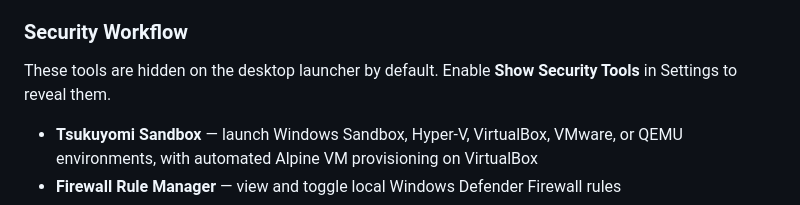
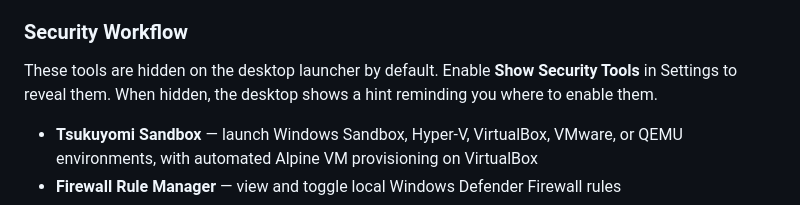
Before and after one commit to BobbyCodes-dev/tsukuyomi-os, a Markdown page: README.md, the part around the change. GitHub-like rendering.

Commit message:
docs: note on-screen hint for hidden security tools

```diff
--- a/README.md
+++ b/README.md
@@ -27,7 +27,7 @@ Tsukuyomi OS gives security consultants and sysadmins one local interface for da
 
 ### Security Workflow
 
-These tools are hidden on the desktop launcher by default. Enable **Show Security Tools** in Settings to reveal them.
+These tools are hidden on the desktop launcher by default. Enable **Show Security Tools** in Settings to reveal them. When hidden, the desktop shows a hint reminding you where to enable them.
 
 - **Tsukuyomi Sandbox** — launch Windows Sandbox, Hyper-V, VirtualBox, VMware, or QEMU environments, with automated Alpine VM provisioning on VirtualBox
 - **Firewall Rule Manager** — view and toggle local Windows Defender Firewall rules
```
